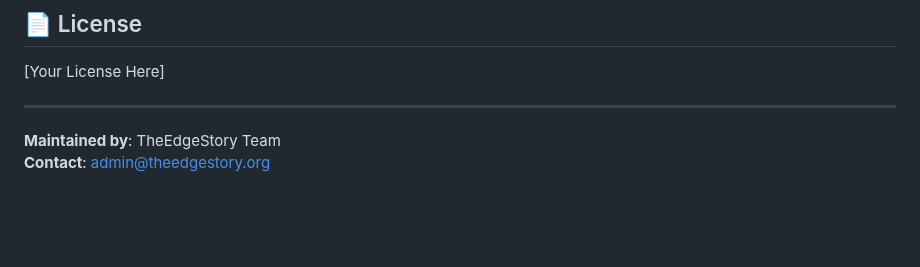
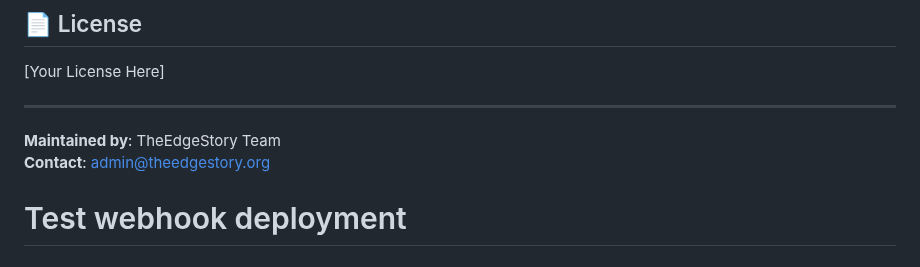
Before and after one commit to lazarevtill/core-charts, a Markdown page: README.md, the part around the change. Drawn GitHub-style; blank space fills up the shorter version.

Commit message:
test: trigger webhook deployment

```diff
--- a/README.md
+++ b/README.md
@@ -317,3 +317,4 @@ kubectl exec -n redis redis-master-0 -- redis-cli ping
 
 **Maintained by**: TheEdgeStory Team
 **Contact**: admin@theedgestory.org
+# Test webhook deployment
```
